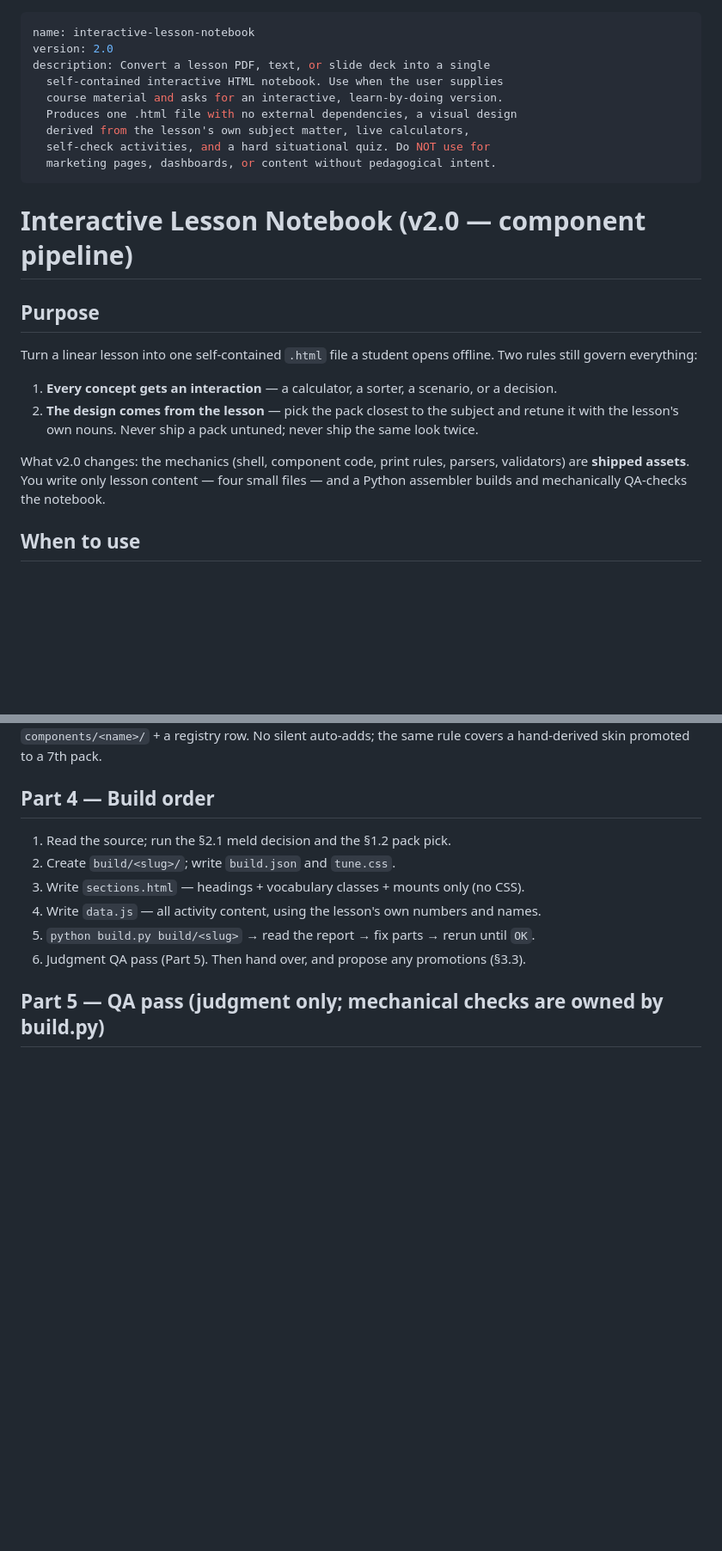
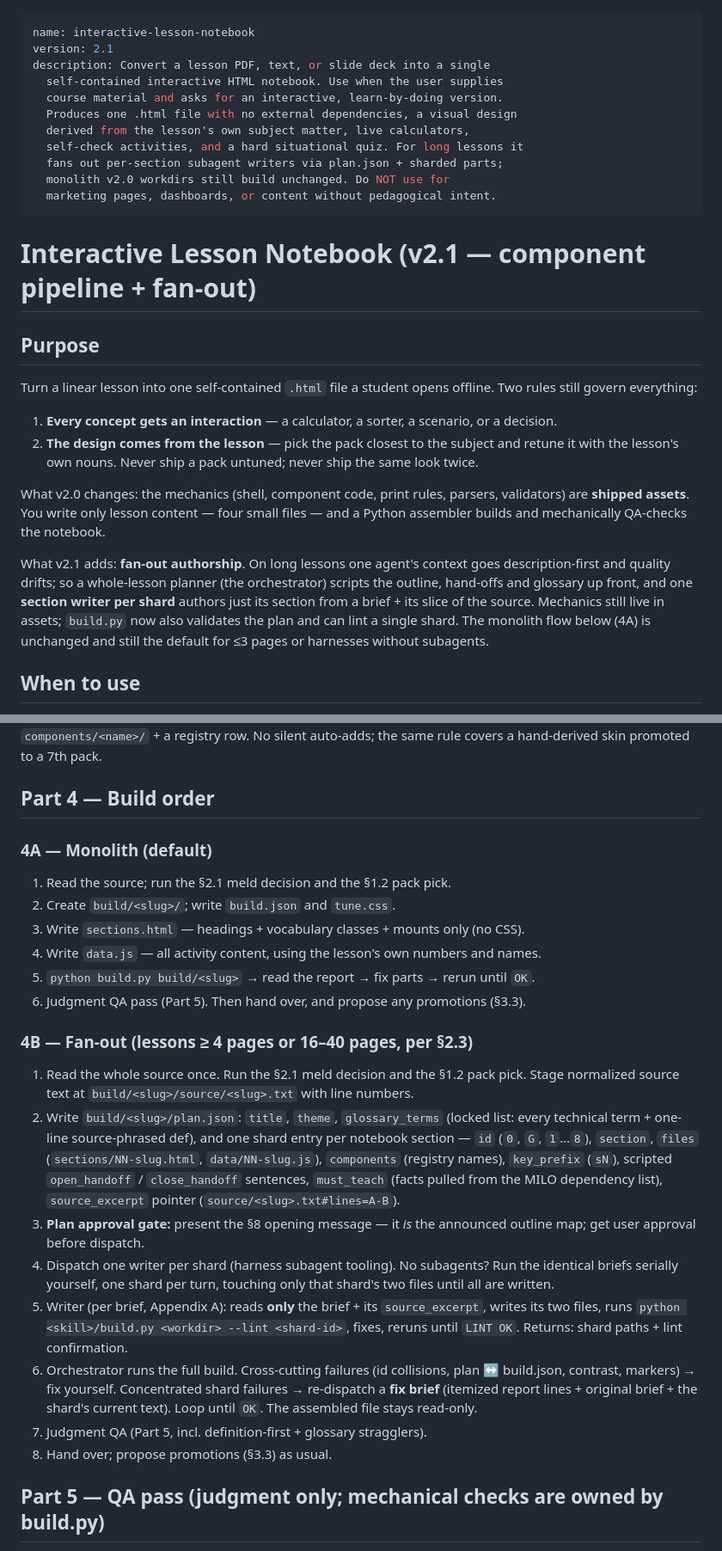
Before and after one commit to nevanzx/lesson-notebook-pipeline, a Markdown page: v2/SKILL.md, 2 parts joined by grey strips. Shown at 86% size. Drawn GitHub-style; blank space fills up the shorter version.

```diff
--- a/v2/SKILL.md
+++ b/v2/SKILL.md
@@ -1,16 +1,18 @@
 ---
 name: interactive-lesson-notebook
-version: 2.0
+version: 2.1
 description: Convert a lesson PDF, text, or slide deck into a single
   self-contained interactive HTML notebook. Use when the user supplies
   course material and asks for an interactive, learn-by-doing version.
   Produces one .html file with no external dependencies, a visual design
   derived from the lesson's own subject matter, live calculators,
-  self-check activities, and a hard situational quiz. Do NOT use for
+  self-check activities, and a hard situational quiz. For long lessons it
+  fans out per-section subagent writers via plan.json + sharded parts;
+  monolith v2.0 workdirs still build unchanged. Do NOT use for
   marketing pages, dashboards, or content without pedagogical intent.
 ---
 
-# Interactive Lesson Notebook (v2.0 — component pipeline)
+# Interactive Lesson Notebook (v2.1 — component pipeline + fan-out)
 
 ## Purpose
 
@@ -24,6 +26,14 @@ Two rules still govern everything:
 What v2.0 changes: the mechanics (shell, component code, print rules, parsers, validators)
 are **shipped assets**. You write only lesson content — four small files — and a Python
 assembler builds and mechanically QA-checks the notebook.
+
+What v2.1 adds: **fan-out authorship**. On long lessons one agent's context goes
+description-first and quality drifts; so a whole-lesson planner (the orchestrator)
+scripts the outline, hand-offs and glossary up front, and one **section writer per
+shard** authors just its section from a brief + its slice of the source. Mechanics
+still live in assets; `build.py` now also validates the plan and can lint a single
+shard. The monolith flow below (4A) is unchanged and still the default for ≤3 pages
+or harnesses without subagents.
 
 ## When to use
 
@@ -212,12 +229,40 @@ a 7th pack.
 
 ## Part 4 — Build order
 
+### 4A — Monolith (default)
+
 1. Read the source; run the §2.1 meld decision and the §1.2 pack pick.
 2. Create `build/<slug>/`; write `build.json` and `tune.css`.
 3. Write `sections.html` — headings + vocabulary classes + mounts only (no CSS).
 4. Write `data.js` — all activity content, using the lesson's own numbers and names.
 5. `python build.py build/<slug>` → read the report → fix parts → rerun until `OK`.
 6. Judgment QA pass (Part 5). Then hand over, and propose any promotions (§3.3).
+
+### 4B — Fan-out (lessons ≥ 4 pages or 16–40 pages, per §2.3)
+
+1. Read the whole source once. Run the §2.1 meld decision and the §1.2 pack pick.
+   Stage normalized source text at `build/<slug>/source/<slug>.txt` with line numbers.
+2. Write `build/<slug>/plan.json`: `title`, `theme`, `glossary_terms` (locked list:
+   every technical term + one-line source-phrased def), and one shard entry per
+   notebook section — `id` (`0`, `G`, `1`…`8`), `section`, `files`
+   (`sections/NN-slug.html`, `data/NN-slug.js`), `components` (registry names),
+   `key_prefix` (`sN`), scripted `open_handoff` / `close_handoff` sentences,
+   `must_teach` (facts pulled from the MILO dependency list), `source_excerpt`
+   pointer (`source/<slug>.txt#lines=A-B`).
+3. **Plan approval gate:** present the §8 opening message — it *is* the announced
+   outline map; get user approval before dispatch.
+4. Dispatch one writer per shard (harness subagent tooling). No subagents? Run the
+   identical briefs serially yourself, one shard per turn, touching only that shard's
+   two files until all are written.
+5. Writer (per brief, Appendix A): reads **only** the brief + its `source_excerpt`,
+   writes its two files, runs `python <skill>/build.py <workdir> --lint <shard-id>`,
+   fixes, reruns until `LINT OK`. Returns: shard paths + lint confirmation.
+6. Orchestrator runs the full build. Cross-cutting failures (id collisions, plan ↔
+   build.json, contrast, markers) → fix yourself. Concentrated shard failures →
+   re-dispatch a **fix brief** (itemized report lines + original brief + the shard's
+   current text). Loop until `OK`. The assembled file stays read-only.
+7. Judgment QA (Part 5, incl. definition-first + glossary stragglers).
+8. Hand over; propose promotions (§3.3) as usual.
 
 ## Part 5 — QA pass (judgment only; mechanical checks are owned by build.py)
 
```
Also changed, not shown: other parts of v2/SKILL.md (+43 -1 lines).
